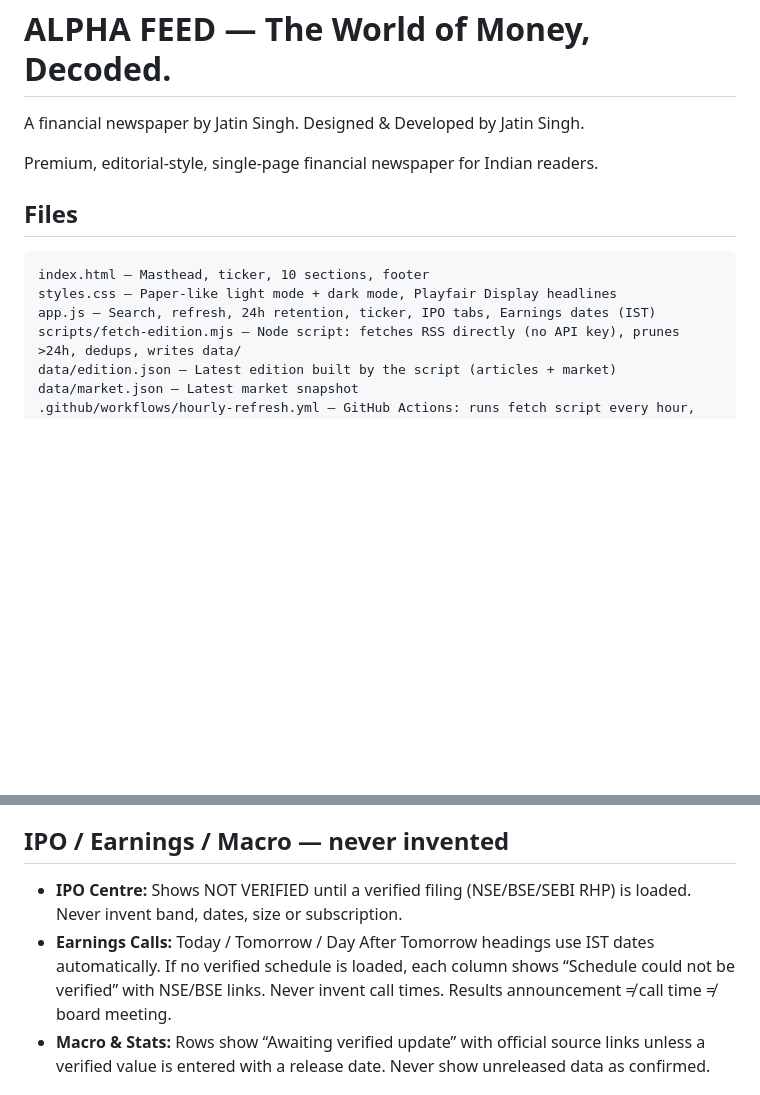
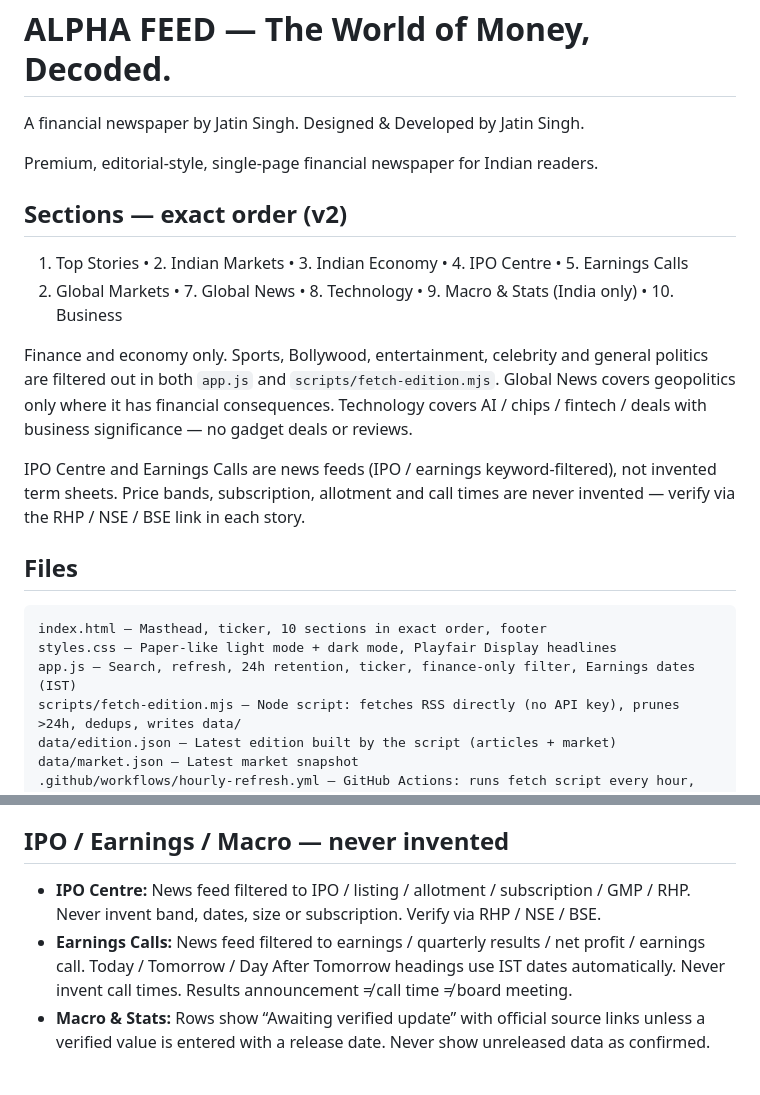
Before and after one commit to develop-91-in/alpha-feed, a Markdown page: README.md, 2 parts joined by grey strips. GitHub-like rendering; blank space fills up the shorter version.

Commit message:
ALPHA FEED v2.1 - exact section order, finance-only filter, unique feeds, Top Stories curated view

````diff
--- a/README.md
+++ b/README.md
@@ -3,11 +3,24 @@ A financial newspaper by Jatin Singh. Designed & Developed by Jatin Singh.
 
 Premium, editorial-style, single-page financial newspaper for Indian readers.
 
+## Sections — exact order (v2)
+1. Top Stories • 2. Indian Markets • 3. Indian Economy • 4. IPO Centre • 5. Earnings Calls
+6. Global Markets • 7. Global News • 8. Technology • 9. Macro & Stats (India only) • 10. Business
+
+Finance and economy only. Sports, Bollywood, entertainment, celebrity and general politics are
+filtered out in both `app.js` and `scripts/fetch-edition.mjs`. Global News covers geopolitics
+only where it has financial consequences. Technology covers AI / chips / fintech / deals with
+business significance — no gadget deals or reviews.
+
+IPO Centre and Earnings Calls are news feeds (IPO / earnings keyword-filtered), not invented
+term sheets. Price bands, subscription, allotment and call times are never invented — verify
+via the RHP / NSE / BSE link in each story.
+
 ## Files
 ```
-index.html — Masthead, ticker, 10 sections, footer
+index.html — Masthead, ticker, 10 sections in exact order, footer
 styles.css — Paper-like light mode + dark mode, Playfair Display headlines
-app.js — Search, refresh, 24h retention, ticker, IPO tabs, Earnings dates (IST)
+app.js — Search, refresh, 24h retention, ticker, finance-only filter, Earnings dates (IST)
 scripts/fetch-edition.mjs — Node script: fetches RSS directly (no API key), prunes >24h, dedups, writes data/
 data/edition.json — Latest edition built by the script (articles + market)
 data/market.json — Latest market snapshot
@@ -55,8 +68,8 @@ RSS feeds directly from publishers (Reuters, BBC, Economic Times, RBI, Al Jazeer
 If a feed blocks or fails, the edition retains still-valid (<24h) articles and shows a stale-data warning. No news is invented.
 
 ## IPO / Earnings / Macro — never invented
-- **IPO Centre:** Shows NOT VERIFIED until a verified filing (NSE/BSE/SEBI RHP) is loaded. Never invent band, dates, size or subscription.
-- **Earnings Calls:** Today / Tomorrow / Day After Tomorrow headings use IST dates automatically. If no verified schedule is loaded, each column shows “Schedule could not be verified” with NSE/BSE links. Never invent call times. Results announcement ≠ call time ≠ board meeting.
+- **IPO Centre:** News feed filtered to IPO / listing / allotment / subscription / GMP / RHP. Never invent band, dates, size or subscription. Verify via RHP / NSE / BSE.
+- **Earnings Calls:** News feed filtered to earnings / quarterly results / net profit / earnings call. Today / Tomorrow / Day After Tomorrow headings use IST dates automatically. Never invent call times. Results announcement ≠ call time ≠ board meeting.
 - **Macro & Stats:** Rows show “Awaiting verified update” with official source links unless a verified value is entered with a release date. Never show unreleased data as confirmed.
 
 ## Limits — verified vs estimate (checked 19 Oct 2026 via web search, re-check vendor pages before relying)
````
